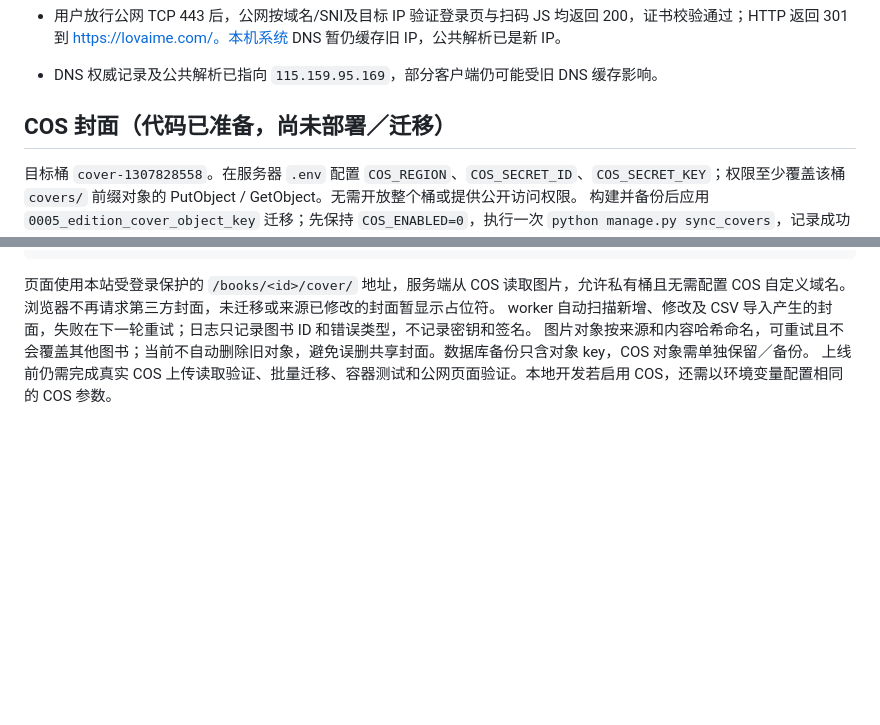
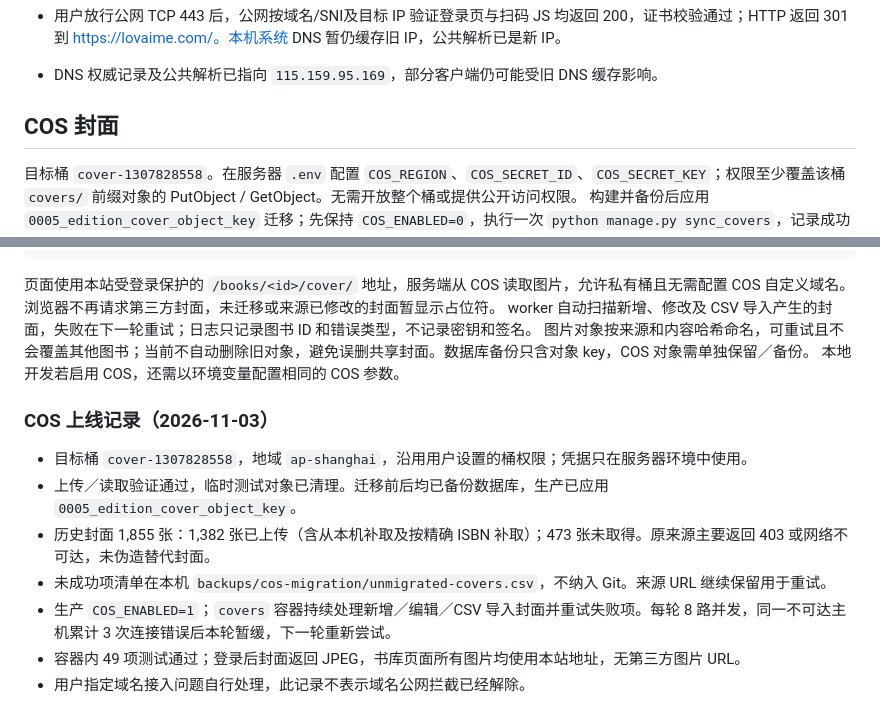
Before and after one commit to twoyoung04/library, a Markdown page: deploy/README.md, 2 parts joined by grey strips. GitHub-like rendering; blank space fills up the shorter version.

Commit message:
Document deployed COS storage and migration exceptions

```diff
--- a/deploy/README.md
+++ b/deploy/README.md
@@ -92,7 +92,7 @@ Nginx 从共享卷加载证书并提供前端静态资源；应用和数据库
 - 用户放行公网 TCP 443 后，公网按域名/SNI及目标 IP 验证登录页与扫码 JS 均返回 200，证书校验通过；HTTP 返回 301 到 https://lovaime.com/。本机系统 DNS 暂仍缓存旧 IP，公共解析已是新 IP。
 - DNS 权威记录及公共解析已指向 `115.159.95.169`，部分客户端仍可能受旧 DNS 缓存影响。
 
-## COS 封面（代码已准备，尚未部署／迁移）
+## COS 封面
 
 目标桶 `cover-1307828558`。在服务器 `.env` 配置 `COS_REGION`、`COS_SECRET_ID`、`COS_SECRET_KEY`；权限至少覆盖该桶 `covers/` 前缀对象的 PutObject / GetObject。无需开放整个桶或提供公开访问权限。
 构建并备份后应用 `0005_edition_cover_object_key` 迁移；先保持 `COS_ENABLED=0`，执行一次 `python manage.py sync_covers`，记录成功和失败数量。真实凭据未配置前不运行批量迁移。
@@ -108,4 +108,15 @@ docker compose --profile covers up -d --build web covers nginx
 页面使用本站受登录保护的 `/books/<id>/cover/` 地址，服务端从 COS 读取图片，允许私有桶且无需配置 COS 自定义域名。浏览器不再请求第三方封面，未迁移或来源已修改的封面暂显示占位符。
 worker 自动扫描新增、修改及 CSV 导入产生的封面，失败在下一轮重试；日志只记录图书 ID 和错误类型，不记录密钥和签名。
 图片对象按来源和内容哈希命名，可重试且不会覆盖其他图书；当前不自动删除旧对象，避免误删共享封面。数据库备份只含对象 key，COS 对象需单独保留／备份。
-上线前仍需完成真实 COS 上传读取验证、批量迁移、容器测试和公网页面验证。本地开发若启用 COS，还需以环境变量配置相同的 COS 参数。
+本地开发若启用 COS，还需以环境变量配置相同的 COS 参数。
+
+
+### COS 上线记录（2026-11-03）
+
+- 目标桶 `cover-1307828558`，地域 `ap-shanghai`，沿用用户设置的桶权限；凭据只在服务器环境中使用。
+- 上传／读取验证通过，临时测试对象已清理。迁移前后均已备份数据库，生产已应用 `0005_edition_cover_object_key`。
+- 历史封面 1,855 张：1,382 张已上传（含从本机补取及按精确 ISBN 补取）；473 张未取得。原来源主要返回 403 或网络不可达，未伪造替代封面。
+- 未成功项清单在本机 `backups/cos-migration/unmigrated-covers.csv`，不纳入 Git。来源 URL 继续保留用于重试。
+- 生产 `COS_ENABLED=1`；`covers` 容器持续处理新增／编辑／CSV 导入封面并重试失败项。每轮 8 路并发，同一不可达主机累计 3 次连接错误后本轮暂缓，下一轮重新尝试。
+- 容器内 49 项测试通过；登录后封面返回 JPEG，书库页面所有图片均使用本站地址，无第三方图片 URL。
+- 用户指定域名接入问题自行处理，此记录不表示域名公网拦截已经解除。
```
Also changed, not shown: 1 other file.
